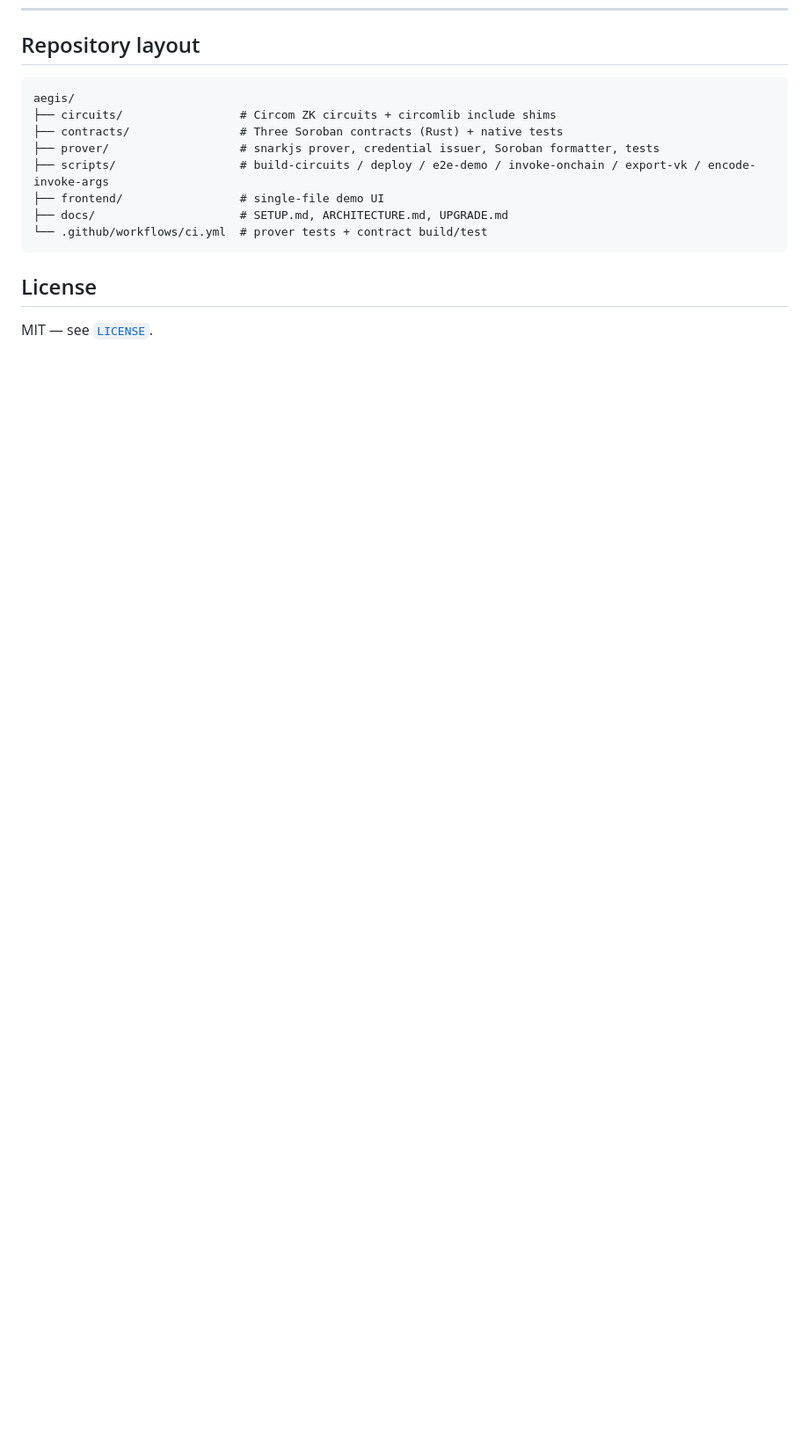
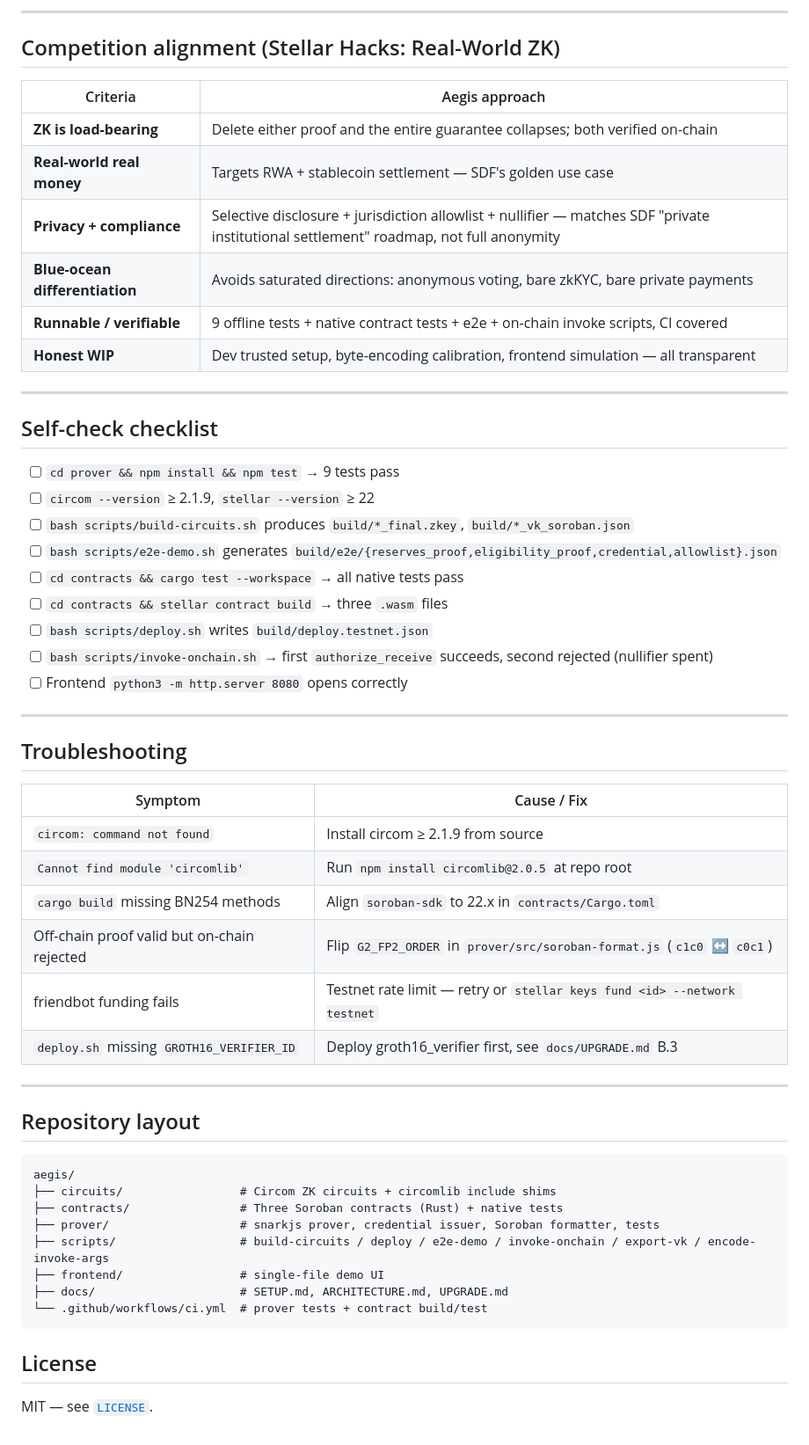
Before and after one commit to 0xCaptain888/aegis, a Markdown page: README.md, the part around one of its changes. Shown at 88% size. Rendered like a GitHub page; blank space fills up the shorter version.

Commit message:
docs: enhance README with contract interfaces, prover toolchain, competition alignment, checklist and troubleshooting

````diff
--- a/README.md
+++ b/README.md
@@ -111,3 +155,45 @@ cd frontend && python3 -m http.server 8080
+---
+
+## Competition alignment (Stellar Hacks: Real-World ZK)
+
+| Criteria | Aegis approach |
+|---|---|
+| **ZK is load-bearing** | Delete either proof and the entire guarantee collapses; both verified on-chain |
+| **Real-world real money** | Targets RWA + stablecoin settlement — SDF's golden use case |
+| **Privacy + compliance** | Selective disclosure + jurisdiction allowlist + nullifier — matches SDF "private institutional settlement" roadmap, not full anonymity |
+| **Blue-ocean differentiation** | Avoids saturated directions: anonymous voting, bare zkKYC, bare private payments |
+| **Runnable / verifiable** | 9 offline tests + native contract tests + e2e + on-chain invoke scripts, CI covered |
+| **Honest WIP** | Dev trusted setup, byte-encoding calibration, frontend simulation — all transparent |
+
+---
+
+## Self-check checklist
+
+- [ ] `cd prover && npm install && npm test` → 9 tests pass
+- [ ] `circom --version` ≥ 2.1.9, `stellar --version` ≥ 22
+- [ ] `bash scripts/build-circuits.sh` produces `build/*_final.zkey`, `build/*_vk_soroban.json`
+- [ ] `bash scripts/e2e-demo.sh` generates `build/e2e/{reserves_proof,eligibility_proof,credential,allowlist}.json`
+- [ ] `cd contracts && cargo test --workspace` → all native tests pass
+- [ ] `cd contracts && stellar contract build` → three `.wasm` files
+- [ ] `bash scripts/deploy.sh` writes `build/deploy.testnet.json`
+- [ ] `bash scripts/invoke-onchain.sh` → first `authorize_receive` succeeds, second rejected (nullifier spent)
+- [ ] Frontend `python3 -m http.server 8080` opens correctly
+
+---
+
+## Troubleshooting
+
+| Symptom | Cause / Fix |
+|---|---|
+| `circom: command not found` | Install circom ≥ 2.1.9 from source |
+| `Cannot find module 'circomlib'` | Run `npm install circomlib@2.0.5` at repo root |
+| `cargo build` missing BN254 methods | Align `soroban-sdk` to 22.x in `contracts/Cargo.toml` |
+| Off-chain proof valid but on-chain rejected | Flip `G2_FP2_ORDER` in `prover/src/soroban-format.js` (`c1c0` ↔ `c0c1`) |
+| friendbot funding fails | Testnet rate limit — retry or `stellar keys fund <id> --network testnet` |
+| `deploy.sh` missing `GROTH16_VERIFIER_ID` | Deploy groth16_verifier first, see `docs/UPGRADE.md` B.3 |
+
+---
+
 ## Repository layout
 
 ```
````
Also changed, not shown: other parts of README.md (+44 -0 lines).
